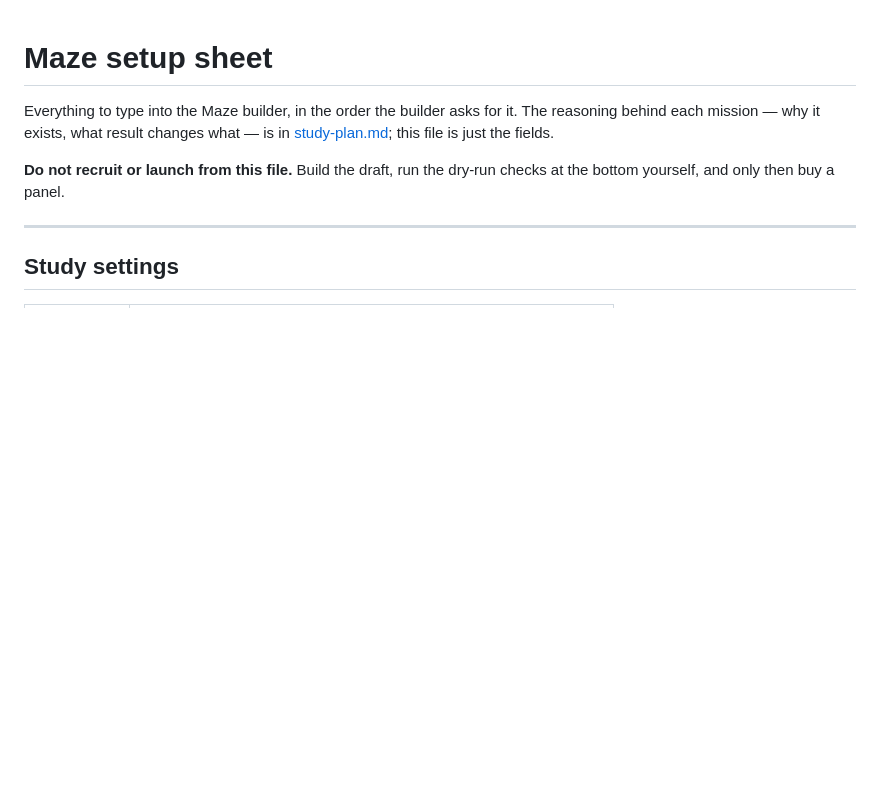
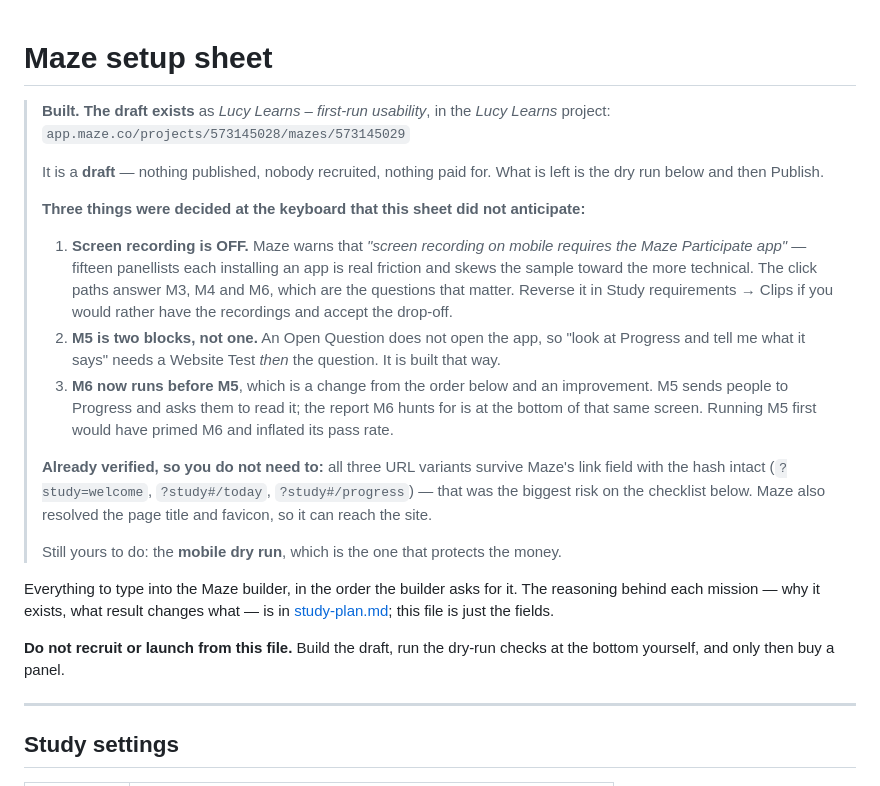
Before and after one commit to adamdhickey-collab/lucy-learns, a Markdown page: docs/maze-setup.md, the part around the change. GitHub-like rendering; blank space fills up the shorter version.

Commit message:
Record what was actually built in Maze
The draft exists: 'Lucy Learns - first-run usability', eleven blocks, mobile
only, nothing published and nobody recruited.

Three decisions made at the keyboard that the sheet had not anticipated, all
written down rather than left in the tool:

Screen recording is off. Maze warns that screen recording on mobile requires
participants to install the Maze Participate app, and fifteen panellists each
installing an app is real friction that skews the sample toward the more
technical. The click paths answer M3, M4 and M6, which are the questions that
matter. Recorded as reversible with the trade-off stated, because it is a
judgement call rather than a fact.

M5 is two blocks. An Open Question does not open the app, so 'look at Progress
and tell me what it says' needs a Website Test and then the question.

M6 now runs before M5, which contradicts the plan and is better. M5 sends
people to Progress and asks them to read it; the report M6 hunts for is at the
bottom of that same screen, so running M5 first would have primed M6 and
inflated its pass rate.

Also verified so nobody repeats it: all three URL variants survive Maze's link
field with the hash intact. That was the top risk on the pre-launch list -
hash routing means the query string has to stay before the hash, and a
tracking parameter appended after it would have sent every participant to a
blank screen.

Co-Authored-By: Claude Opus 5 <noreply@anthropic.com>

```diff
--- a/docs/maze-setup.md
+++ b/docs/maze-setup.md
@@ -1,4 +1,37 @@
 # Maze setup sheet
+
+> **Built. The draft exists** as *Lucy Learns – first-run usability*, in the
+> *Lucy Learns* project:
+> `app.maze.co/projects/573145028/mazes/573145029`
+>
+> It is a **draft** — nothing published, nobody recruited, nothing paid for.
+> What is left is the dry run below and then Publish.
+>
+> **Three things were decided at the keyboard that this sheet did not
+> anticipate:**
+>
+> 1. **Screen recording is OFF.** Maze warns that *"screen recording on mobile
+>    requires the Maze Participate app"* — fifteen panellists each installing an
+>    app is real friction and skews the sample toward the more technical. The
+>    click paths answer M3, M4 and M6, which are the questions that matter.
+>    Reverse it in Study requirements → Clips if you would rather have the
+>    recordings and accept the drop-off.
+> 2. **M5 is two blocks, not one.** An Open Question does not open the app, so
+>    "look at Progress and tell me what it says" needs a Website Test *then* the
+>    question. It is built that way.
+> 3. **M6 now runs before M5**, which is a change from the order below and an
+>    improvement. M5 sends people to Progress and asks them to read it; the
+>    report M6 hunts for is at the bottom of that same screen. Running M5 first
+>    would have primed M6 and inflated its pass rate.
+>
+> **Already verified, so you do not need to:** all three URL variants survive
+> Maze's link field with the hash intact (`?study=welcome`, `?study#/today`,
+> `?study#/progress`) — that was the biggest risk on the checklist below. Maze
+> also resolved the page title and favicon, so it can reach the site.
+>
+> Still yours to do: the **mobile dry run**, which is the one that protects the
+> money.
+
 
 Everything to type into the Maze builder, in the order the builder asks for it.
 The reasoning behind each mission — why it exists, what result changes what — is
```
